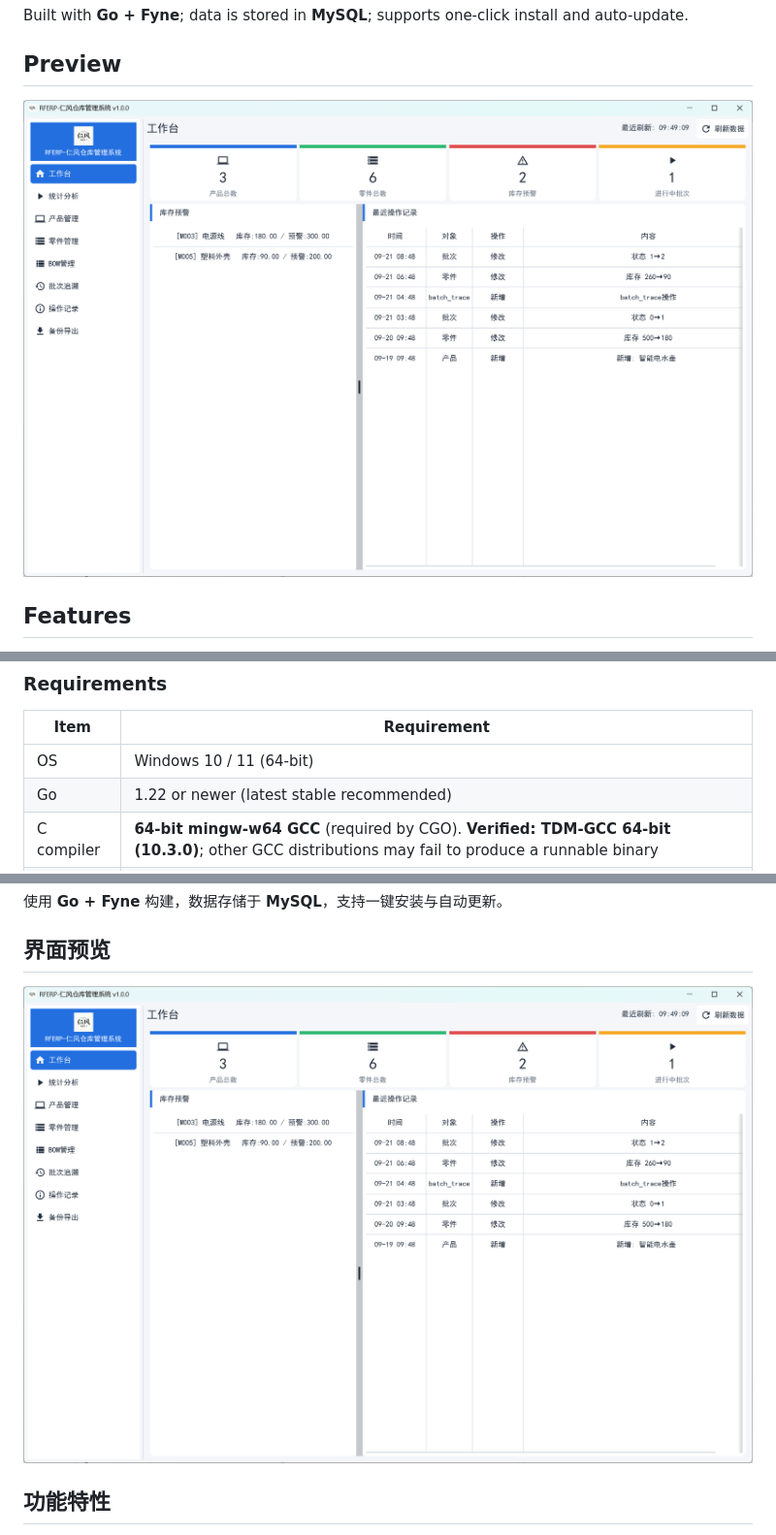
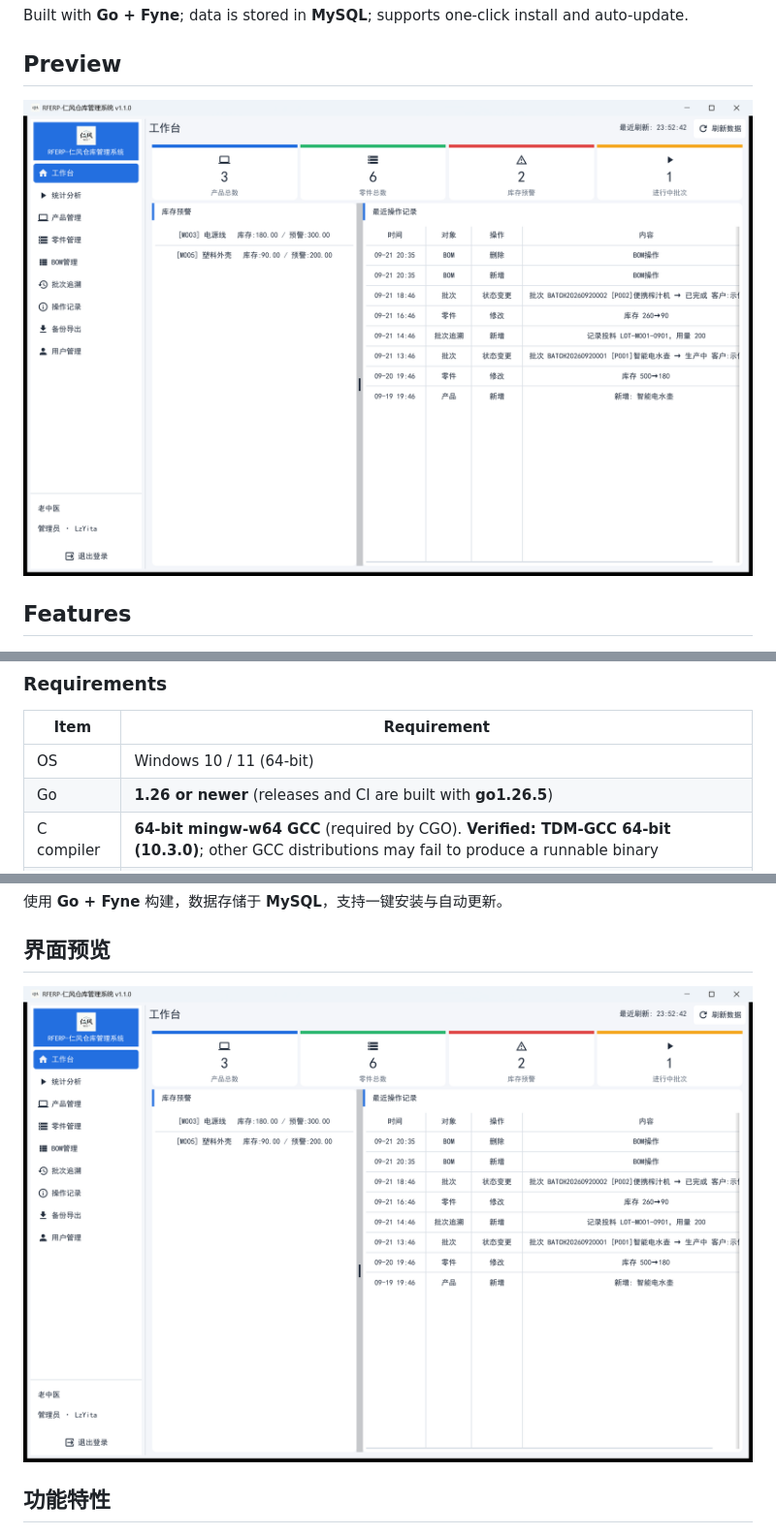
Before and after one commit to LzYita/RFERP, a Markdown page: README.md, 3 parts joined by grey strips. Shown at 97% size. Drawn GitHub-style; pictures changed too: docs/screenshot.png.

```diff
--- a/README.md
+++ b/README.md
@@ -77,7 +77,7 @@ Once the database is ready, if there are no accounts yet, you are guided to crea
 | Item | Requirement |
 |---|---|
 | OS | Windows 10 / 11 (64-bit) |
-| Go | 1.22 or newer (latest stable recommended) |
+| Go | **1.26 or newer** (releases and CI are built with **go1.26.5**) |
 | C compiler | **64-bit mingw-w64 GCC** (required by CGO). **Verified: TDM-GCC 64-bit (10.3.0)**; other GCC distributions may fail to produce a runnable binary |
 | Inno Setup | 6 (only to build the installer) |
 
```
Also changed, not shown: other parts of README.md (+1 -1 lines).
